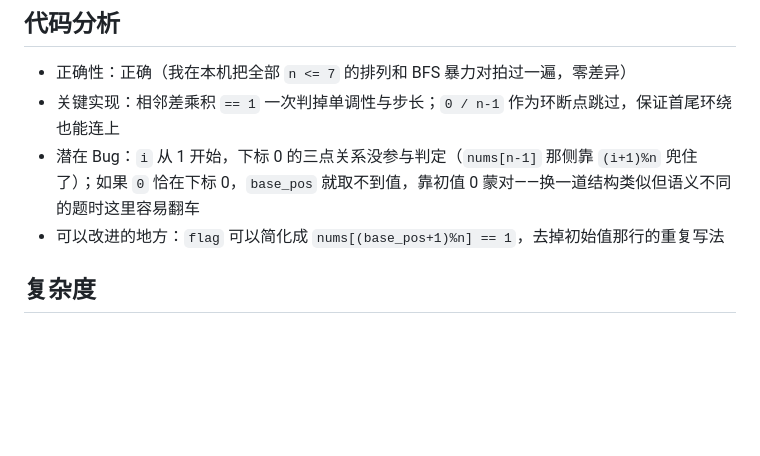
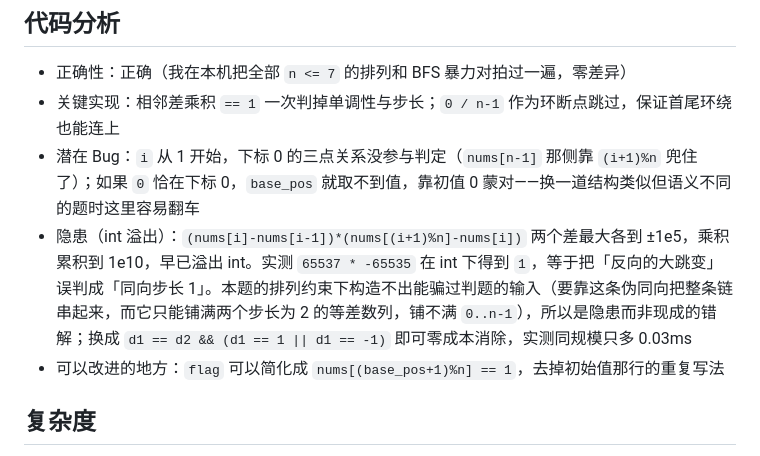
Before and after one commit to NENEENEN06/my-leetcode, a Markdown page: solutions/3942-minimum-operations-to-sort-a-permutation/README.md, the part around the change. GitHub-like rendering; blank space fills up the shorter version.

Commit message:
docs(leetcode): note int overflow hazard in 3942 solution

```diff
--- a/solutions/3942-minimum-operations-to-sort-a-permutation/README.md
+++ b/solutions/3942-minimum-operations-to-sort-a-permutation/README.md
@@ -64,6 +64,7 @@ public:
 - 正确性：正确（我在本机把全部 `n <= 7` 的排列和 BFS 暴力对拍过一遍，零差异）
 - 关键实现：相邻差乘积 `== 1` 一次判掉单调性与步长；`0 / n-1` 作为环断点跳过，保证首尾环绕也能连上
 - 潜在 Bug：`i` 从 1 开始，下标 0 的三点关系没参与判定（`nums[n-1]` 那侧靠 `(i+1)%n` 兜住了）；如果 `0` 恰在下标 0，`base_pos` 就取不到值，靠初值 0 蒙对——换一道结构类似但语义不同的题时这里容易翻车
+- 隐患（int 溢出）：`(nums[i]-nums[i-1])*(nums[(i+1)%n]-nums[i])` 两个差最大各到 ±1e5，乘积累积到 1e10，早已溢出 int。实测 `65537 * -65535` 在 int 下得到 `1`，等于把「反向的大跳变」误判成「同向步长 1」。本题的排列约束下构造不出能骗过判题的输入（要靠这条伪同向把整条链串起来，而它只能铺满两个步长为 2 的等差数列，铺不满 `0..n-1`），所以是隐患而非现成的错解；换成 `d1 == d2 && (d1 == 1 || d1 == -1)` 即可零成本消除，实测同规模只多 0.03ms
 - 可以改进的地方：`flag` 可以简化成 `nums[(base_pos+1)%n] == 1`，去掉初始值那行的重复写法
 
 ## 复杂度
```
